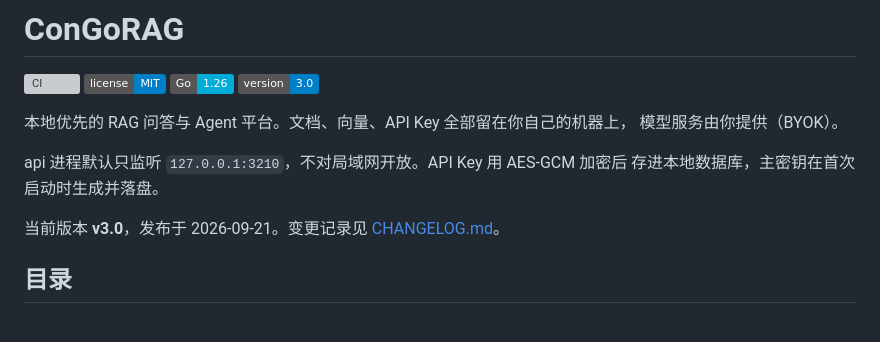
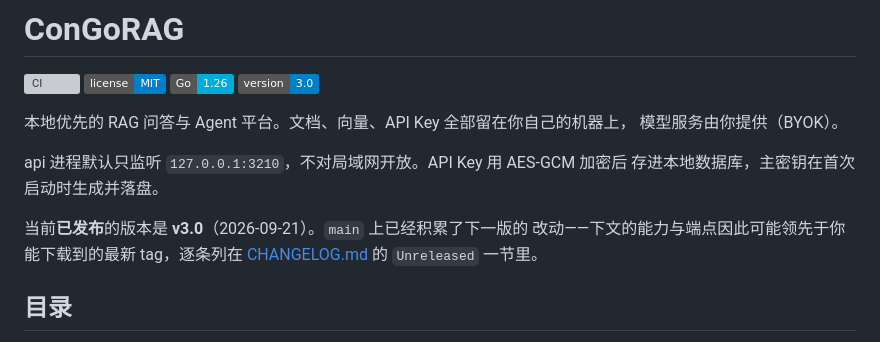
Before and after one commit to XiaoleC05/CongoRAG, a Markdown page: README.md, the part around the change. Rendered like a GitHub page; badges without logos; grey boxes are pictures that could not be loaded.

Commit message:
docs: README 说清「已发布版本」与 main 的关系
badge 与正文原来都写着"当前版本 v3.0"，而下文的能力与端点已经包含了一批
**只在 main 上、还没有 tag** 的改动（v4.0 那一批）。读者拿 README 去对照
Release 会得出"README 在吹"的结论，而实际情况是两者本来就不同步。

改成把"已发布"和"main 上还积着什么"分开说，并指向 CHANGELOG 的
Unreleased 一节——那一节是按 CHANGELOG 开头那套判据（升级之后用户什么都
不做会不会出问题）逐条核过写下来的。

```diff
--- a/README.md
+++ b/README.md
@@ -11,7 +11,9 @@
 api 进程默认只监听 `127.0.0.1:3210`，不对局域网开放。API Key 用 AES-GCM 加密后
 存进本地数据库，主密钥在首次启动时生成并落盘。
 
-当前版本 **v3.0**，发布于 2026-09-21。变更记录见 [CHANGELOG.md](CHANGELOG.md)。
+当前**已发布**的版本是 **v3.0**（2026-09-21）。`main` 上已经积累了下一版的
+改动——下文的能力与端点因此可能领先于你能下载到的最新 tag，逐条列在
+[CHANGELOG.md](CHANGELOG.md) 的 `Unreleased` 一节里。
 
 <!--
 TODO(截图)：README 不虚构界面图。补图时把截图放进 docs/assets/，然后在下面插一行：
```
